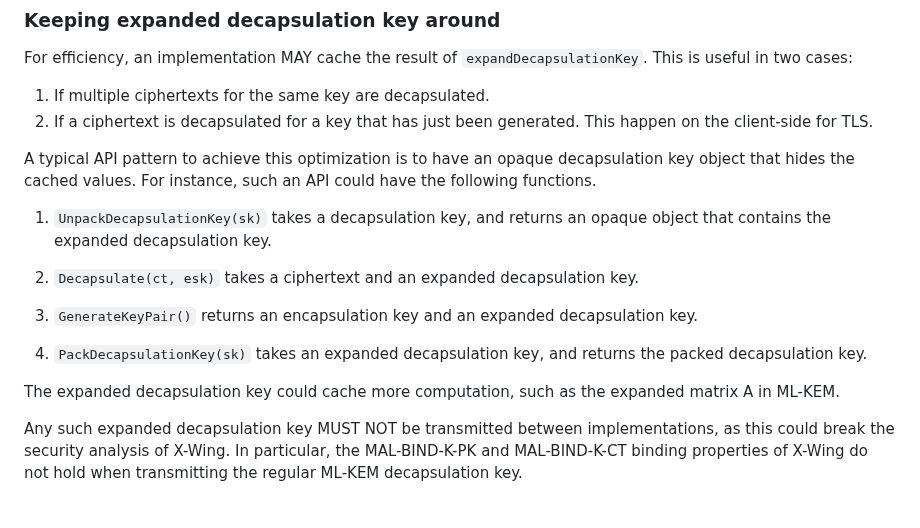
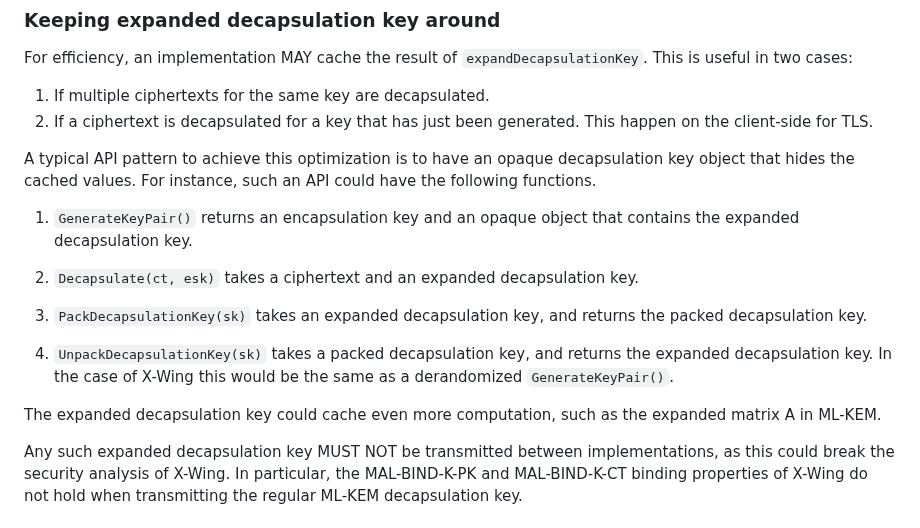
Before and after one commit to dconnolly/draft-connolly-cfrg-xwing-kem, a Markdown page: draft-connolly-cfrg-xwing-kem.md, the part around the change. Rendered like a GitHub page.

Commit message:
Rephrase expanded decapsulation key API
Cf. #20

```diff
--- a/draft-connolly-cfrg-xwing-kem.md
+++ b/draft-connolly-cfrg-xwing-kem.md
@@ -440,18 +440,19 @@ A typical API pattern to achieve this optimization is to have an
 opaque decapsulation key object that hides the cached values.
 For instance, such an API could have the following functions.
 
-1. `UnpackDecapsulationKey(sk)` takes a decapsulation key, and returns
-    an opaque object that contains the expanded decapsulation key.
+1. `GenerateKeyPair()` returns an encapsulation key and an opaque
+    object that contains the expanded decapsulation key.
 
 2. `Decapsulate(ct, esk)` takes a ciphertext and an expanded decapsulation key.
-
-3. `GenerateKeyPair()` returns an encapsulation key and an expanded
-    decapsulation key.
 
 4. `PackDecapsulationKey(sk)` takes an expanded decapsulation key,
     and returns the packed decapsulation key.
 
-The expanded decapsulation key could cache more computation,
+3. `UnpackDecapsulationKey(sk)` takes a packed decapsulation key, and returns
+    the expanded decapsulation key. In the case of X-Wing this would
+    be the same as a derandomized `GenerateKeyPair()`.
+
+The expanded decapsulation key could cache even more computation,
 such as the expanded matrix A in ML-KEM.
 
 Any such expanded decapsulation key MUST NOT be transmitted between
```
